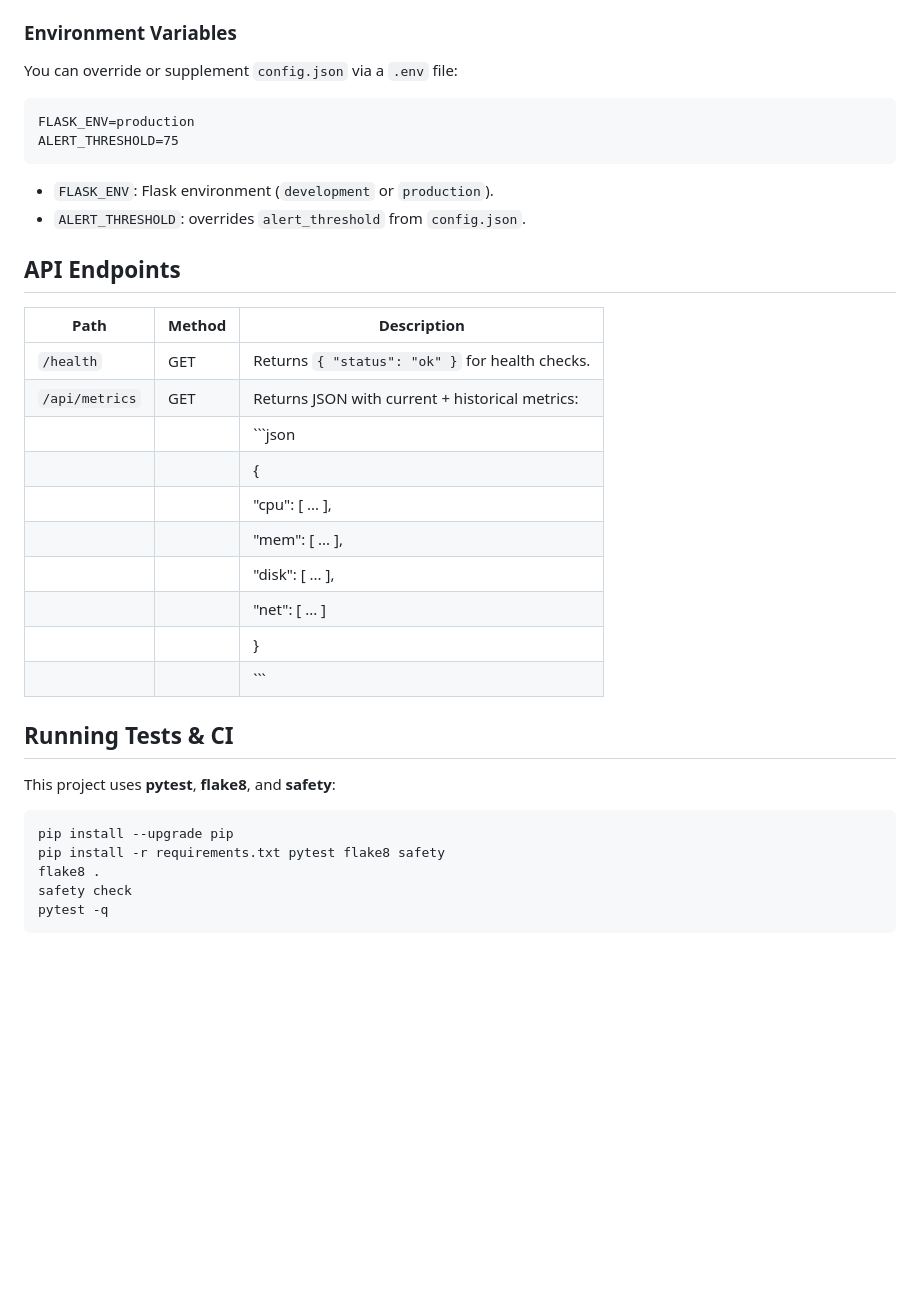
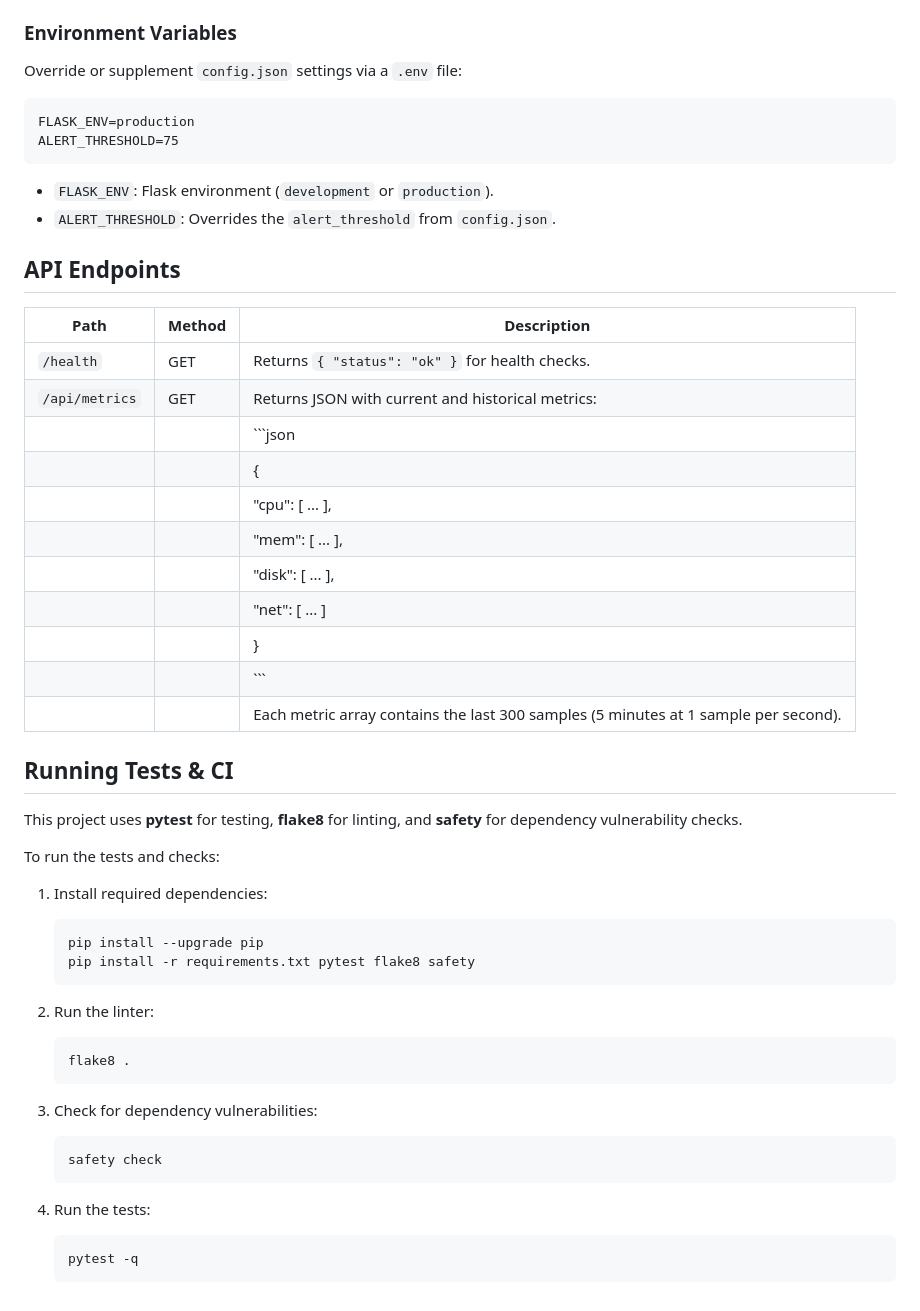
Before and after one commit to chintanboghara/Demo-Dockerized-FlaskSystemMonitor, a Markdown page: README.md, the part around one of its changes. GitHub-like rendering; blank space fills up the shorter version.

````diff
--- a/README.md
+++ b/README.md
@@ -68,39 +76,55 @@ A lightweight Flask web application that runs inside a Docker container and expo
 
 ### Environment Variables
 
-You can override or supplement `config.json` via a `.env` file:
+Override or supplement `config.json` settings via a `.env` file:
 
 ```dotenv
 FLASK_ENV=production
 ALERT_THRESHOLD=75
 ```
 
-* `FLASK_ENV`: Flask environment (`development` or `production`).
-* `ALERT_THRESHOLD`: overrides `alert_threshold` from `config.json`.
+- `FLASK_ENV`: Flask environment (`development` or `production`).
+- `ALERT_THRESHOLD`: Overrides the `alert_threshold` from `config.json`.
 
 ## API Endpoints
 
 | Path           | Method | Description                                     |
 | -------------- | ------ | ----------------------------------------------- |
 | `/health`      | GET    | Returns `{ "status": "ok" }` for health checks. |
-| `/api/metrics` | GET    | Returns JSON with current + historical metrics: |
-|                |        | \`\`\`json                                      |
+| `/api/metrics` | GET    | Returns JSON with current and historical metrics: |
+|                |        | ```json                                         |
 |                |        | {                                               |
-|                |        | "cpu": \[ ... ],                                |
-|                |        | "mem": \[ ... ],                                |
-|                |        | "disk": \[ ... ],                               |
-|                |        | "net": \[ ... ]                                 |
+|                |        |   "cpu": [ ... ],                               |
+|                |        |   "mem": [ ... ],                               |
+|                |        |   "disk": [ ... ],                              |
+|                |        |   "net": [ ... ]                                |
 |                |        | }                                               |
-|                |        | \`\`\`                                          |
+|                |        | ```                                             |
+|                |        | Each metric array contains the last 300 samples (5 minutes at 1 sample per second). |
 
 ## Running Tests & CI
 
-This project uses **pytest**, **flake8**, and **safety**:
+This project uses **pytest** for testing, **flake8** for linting, and **safety** for dependency vulnerability checks.
 
-```bash
-pip install --upgrade pip
-pip install -r requirements.txt pytest flake8 safety
-flake8 .
-safety check
-pytest -q
-```
+To run the tests and checks:
+
+1. Install required dependencies:
+   ```bash
+   pip install --upgrade pip
+   pip install -r requirements.txt pytest flake8 safety
+   ```
+
+2. Run the linter:
+   ```bash
+   flake8 .
+   ```
+
+3. Check for dependency vulnerabilities:
+   ```bash
+   safety check
+   ```
+
+4. Run the tests:
+   ```bash
+   pytest -q
+   ```
````
Also changed, not shown: other parts of README.md (+23 -15 lines).
